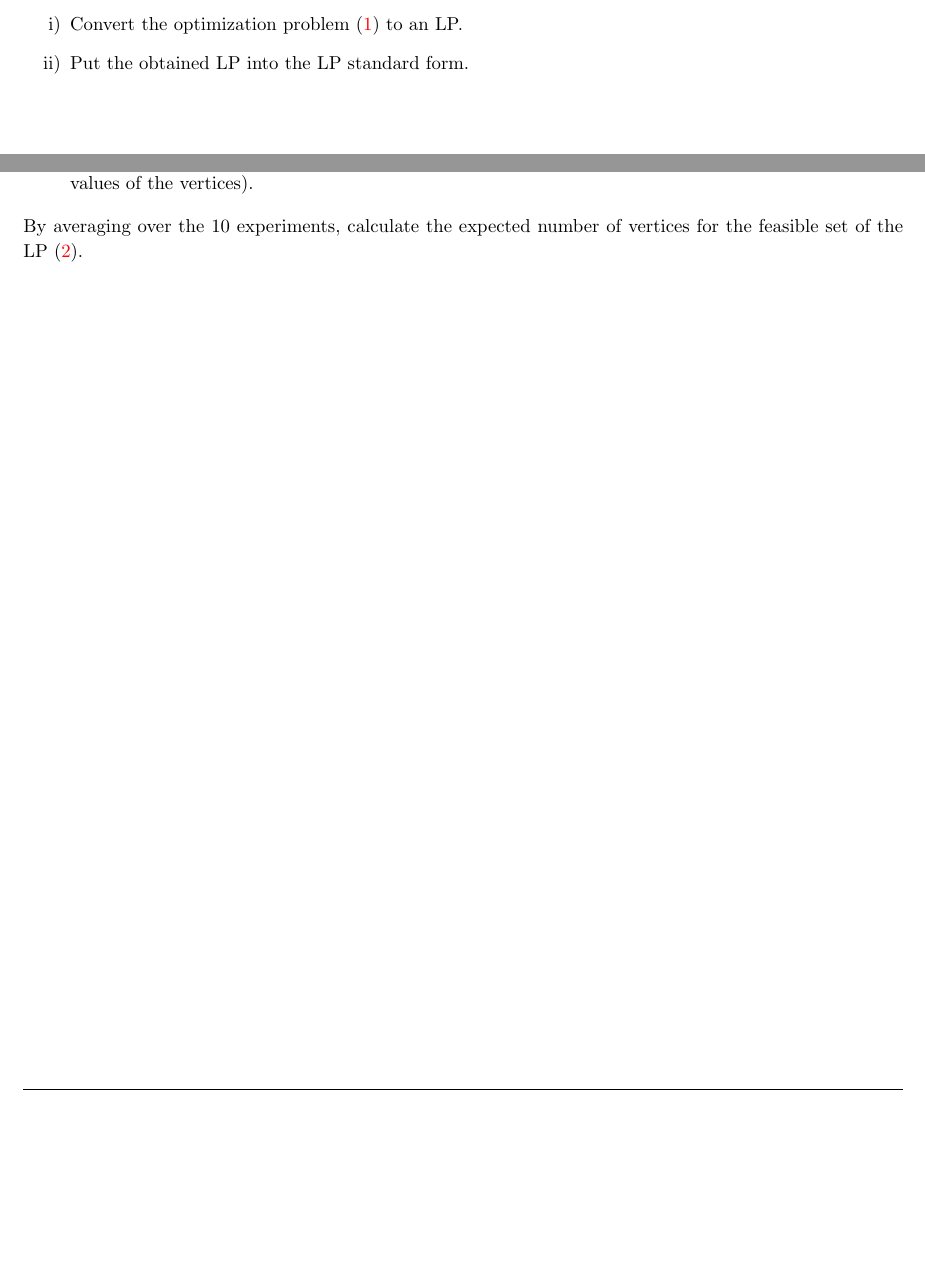
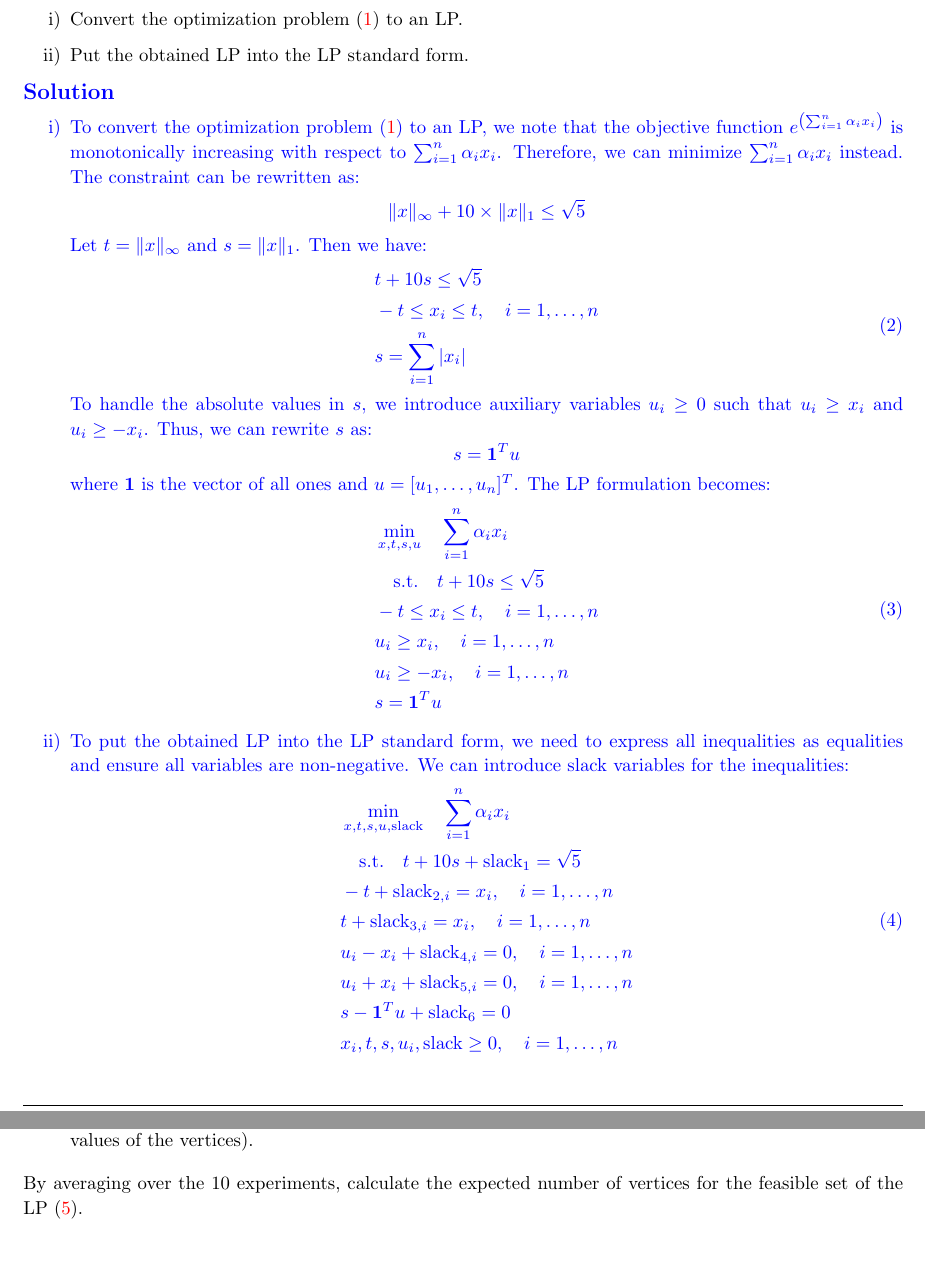
Before and after one commit to zbrandt/eecs127, a LaTeX problem sheet (hw7/hw7.tex, which reads hw7/p1.tex): two parts of pages 2 and 3 of 6, joined at a grey line, cut so that both start at the same text, the shorter picture padded with empty space. Compiled offline with pdfLaTeX.

Commit message:
Update with homework 7, 8, and 9

```diff
--- a/hw7/p1.tex
+++ b/hw7/p1.tex
@@ -14,4 +14,51 @@
 		\item[i)] Convert the optimization problem~\eqref{opt_1} to an LP.
 		\item[ii)] Put the obtained LP into the LP standard form.
 	\end{itemize}
+
+	\begin{solution}
+
+		\begin{itemize}
+			\item[i)]To convert the optimization problem~\eqref{opt_1} to an LP, we
+			note that the objective function $e^{\left(\sum_{i=1}^n \alpha_i x_i\right)}$ is
+			monotonically increasing with respect to $\sum_{i=1}^n \alpha_i x_i$. Therefore, we can minimize $\sum_{i=1}^n \alpha_i x_i$ instead. The constraint can be rewritten as:
+			\[\|x\|_{\infty} + 10\times\|x\|_1 \le \sqrt{5}\]
+			Let $t = \|x\|_{\infty}$ and $s = \|x\|_1$. Then we have:
+			\begin{equation}
+			\begin{aligned}
+				& t + 10s \le \sqrt{5} \\
+				& -t \le x_i \le t, \quad i=1,\ldots,n \\
+				& s = \sum_{i=1}^n |x_i|
+			\end{aligned}
+			\end{equation}
+			To handle the absolute values in $s$, we introduce auxiliary variables $u_i \ge 0$ such that $u_i \ge x_i$ and $u_i \ge -x_i$. Thus, we can rewrite $s$ as:
+			\[s = \mathbf{1}^T u\]
+			where $\mathbf{1}$ is the vector of all ones and $u = [u_1, \ldots, u_n]^T$. The LP formulation becomes:
+			\begin{equation}
+			\begin{aligned}
+				& \min_{x,t,s,u} \quad \sum_{i=1}^n \alpha_i x_i \\
+				&\quad\text{s.t.}\quad t + 10s \le \sqrt{5} \\
+				& -t \le x_i \le t, \quad i=1,\ldots,n \\
+				& u_i \ge x_i, \quad i=1,\ldots,n \\
+				& u_i \ge -x_i, \quad i=1,\ldots,n \\
+				& s = \mathbf{1}^T u
+			\end{aligned}
+			\end{equation}
+
+			\item[ii)]To put the obtained LP into the LP standard form, we need to express all inequalities as equalities and ensure all variables are non-negative. We can introduce slack variables for the inequalities:
+			\begin{equation}
+			\begin{aligned}
+				& \min_{x,t,s,u, \text{slack}} \quad \sum_{i=1}^n \alpha_i x_i \\
+				&\quad\text{s.t.}\quad t + 10s + \text{slack}_1 = \sqrt{5} \\
+				& -t + \text{slack}_{2,i} = x_i, \quad i=1,\ldots,n \\
+				& t + \text{slack}_{3,i} = x_i, \quad i=1,\ldots,n \\
+				& u_i - x_i + \text{slack}_{4,i} = 0, \quad i=1,\ldots,n \\
+				& u_i + x_i + \text{slack}_{5,i} = 0, \quad i=1,\ldots,n \\
+				& s - \mathbf{1}^T u + \text{slack}_6 = 0 \\
+				& x_i, t, s, u_i, \text{slack} \ge 0, \quad i=1,\ldots,n
+			\end{aligned}
+			\end{equation}
+		\end{itemize}
+
+	\end{solution}
+
 \end{homeworkProblem}
```
Also changed, not shown: hw7/hw7.pdf, hw9/newtons.png (added), 7 other files.
